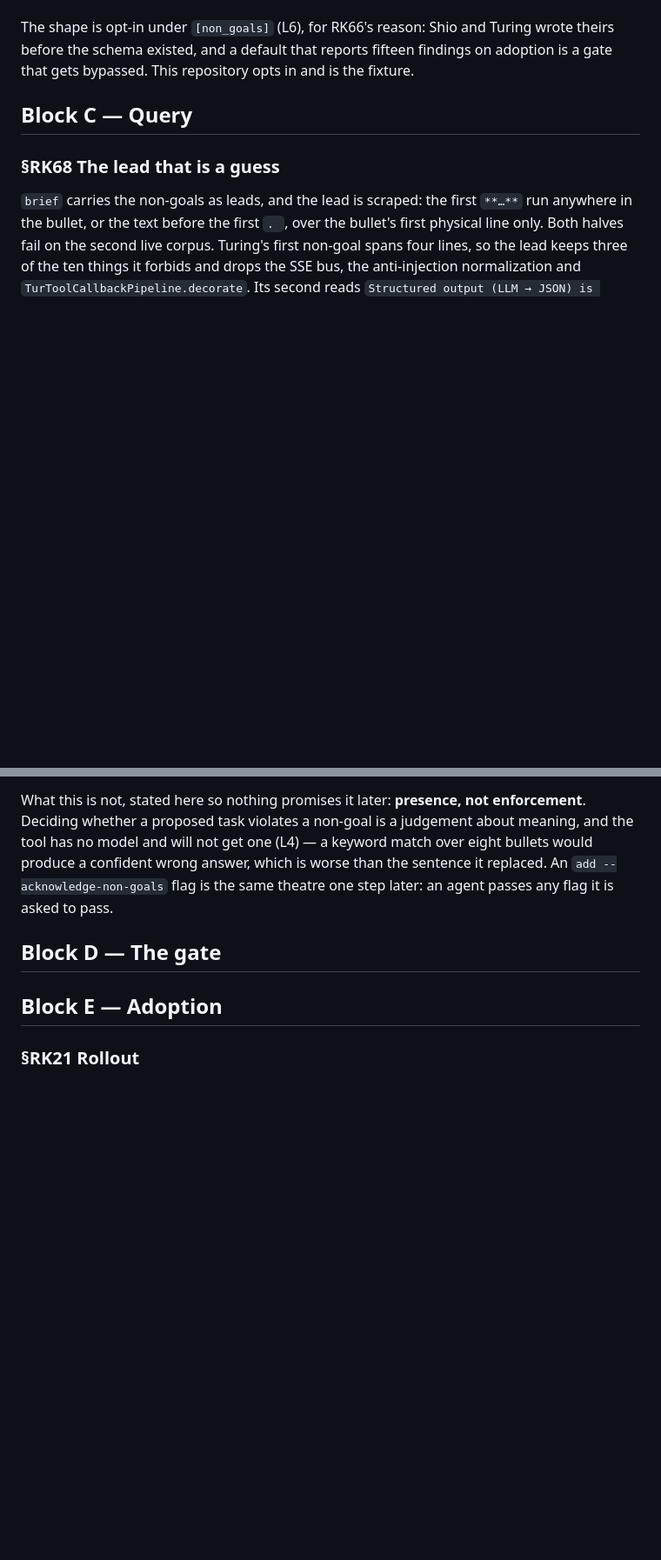
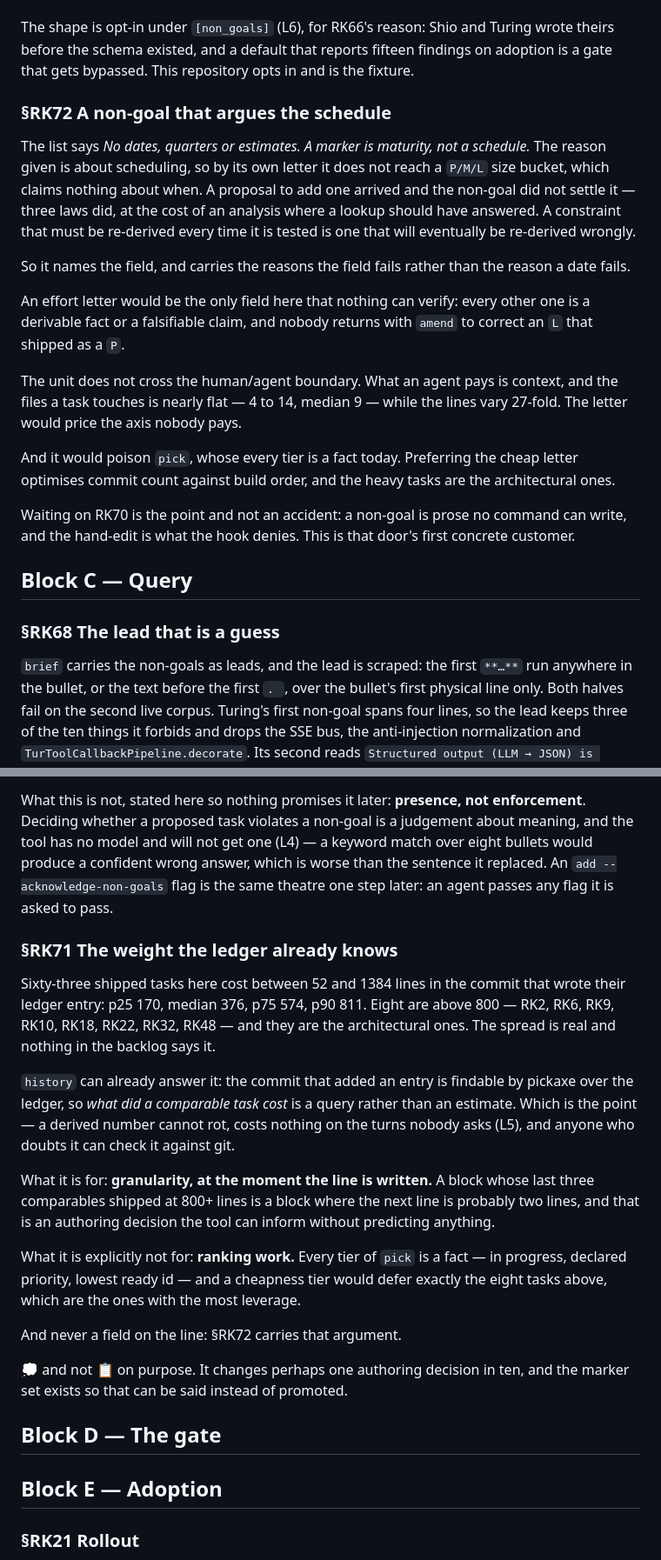
Before and after one commit to alegauss/roadkeep, a Markdown page: docs/IMPROVEMENTS.md, 2 parts joined by grey strips. Shown at 87% size. Drawn GitHub-style; blank space fills up the shorter version.

Commit message:
docs: register the derived weight idea and the non-goal that missed it (RK71, RK72)
- document the derived weight concept to inform authoring decisions based on historical task sizes
- clarify that the derived weight is not intended for ranking work, maintaining focus on factual task tiers
- record the non-goal regarding estimates, emphasizing that it addresses scheduling rather than task size categorization
- update the roadmap to include references to RK71 and RK72, ensuring alignment with the latest documentation changes

```diff
--- a/docs/IMPROVEMENTS.md
+++ b/docs/IMPROVEMENTS.md
@@ -120,6 +120,34 @@ The shape is opt-in under `[non_goals]` (L6), for RK66's reason: Shio and Turing
 theirs before the schema existed, and a default that reports fifteen findings on
 adoption is a gate that gets bypassed. This repository opts in and is the fixture.
 
+### §RK72 A non-goal that argues the schedule
+
+The list says *No dates, quarters or estimates. A marker is maturity, not a schedule.*
+The reason given is about scheduling, so by its own letter it does not reach a `P/M/L`
+size bucket, which claims nothing about when. A proposal to add one arrived and the
+non-goal did not settle it — three laws did, at the cost of an analysis where a lookup
+should have answered. A constraint that must be re-derived every time it is tested is
+one that will eventually be re-derived wrongly.
+
+So it names the field, and carries the reasons the field fails rather than the reason a
+date fails.
+
+An effort letter would be the only field here that nothing can verify: every other one
+is a derivable fact or a falsifiable claim, and nobody returns with `amend` to correct
+an `L` that shipped as a `P`.
+
+The unit does not cross the human/agent boundary. What an agent pays is context, and the
+files a task touches is nearly flat — 4 to 14, median 9 — while the lines vary 27-fold.
+The letter would price the axis nobody pays.
+
+And it would poison `pick`, whose every tier is a fact today. Preferring the cheap
+letter optimises commit count against build order, and the heavy tasks are the
+architectural ones.
+
+Waiting on RK70 is the point and not an accident: a non-goal is prose no command can
+write, and the hand-edit is what the hook denies. This is that door's first concrete
+customer.
+
 ## Block C — Query
 
 ### §RK68 The lead that is a guess
@@ -163,6 +191,32 @@ eight bullets would produce a confident wrong answer, which is worse than the se
 it replaced. An `add --acknowledge-non-goals` flag is the same theatre one step later:
 an agent passes any flag it is asked to pass.
 
+### §RK71 The weight the ledger already knows
+
+Sixty-three shipped tasks here cost between 52 and 1384 lines in the commit that wrote
+their ledger entry: p25 170, median 376, p75 574, p90 811. Eight are above 800 — RK2,
+RK6, RK9, RK10, RK18, RK22, RK32, RK48 — and they are the architectural ones. The spread
+is real and nothing in the backlog says it.
+
+`history` can already answer it: the commit that added an entry is findable by pickaxe
+over the ledger, so *what did a comparable task cost* is a query rather than an
+estimate. Which is the point — a derived number cannot rot, costs nothing on the turns
+nobody asks (L5), and anyone who doubts it can check it against git.
+
+What it is for: **granularity, at the moment the line is written.** A block whose last
+three comparables shipped at 800+ lines is a block where the next line is probably two
+lines, and that is an authoring decision the tool can inform without predicting
+anything.
+
+What it is explicitly not for: **ranking work.** Every tier of `pick` is a fact — in
+progress, declared priority, lowest ready id — and a cheapness tier would defer exactly
+the eight tasks above, which are the ones with the most leverage.
+
+And never a field on the line: §RK72 carries that argument.
+
+💭 and not 📋 on purpose. It changes perhaps one authoring decision in ten, and the marker
+set exists so that can be said instead of promoted.
+
 ## Block D — The gate
 
 ## Block E — Adoption
```
Also changed, not shown: README.md (+3 -3 lines), docs/ROADMAP.md (+2 -0 lines).
